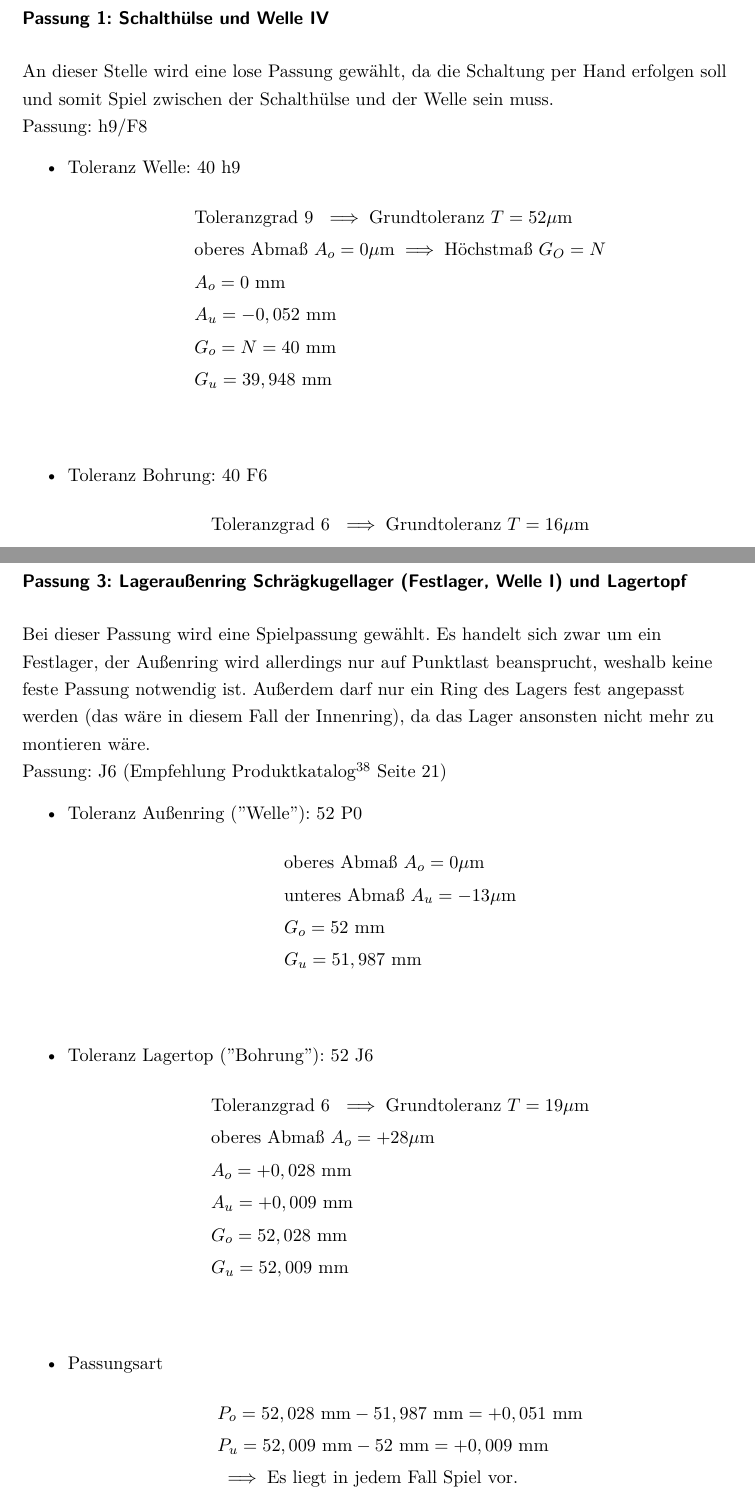
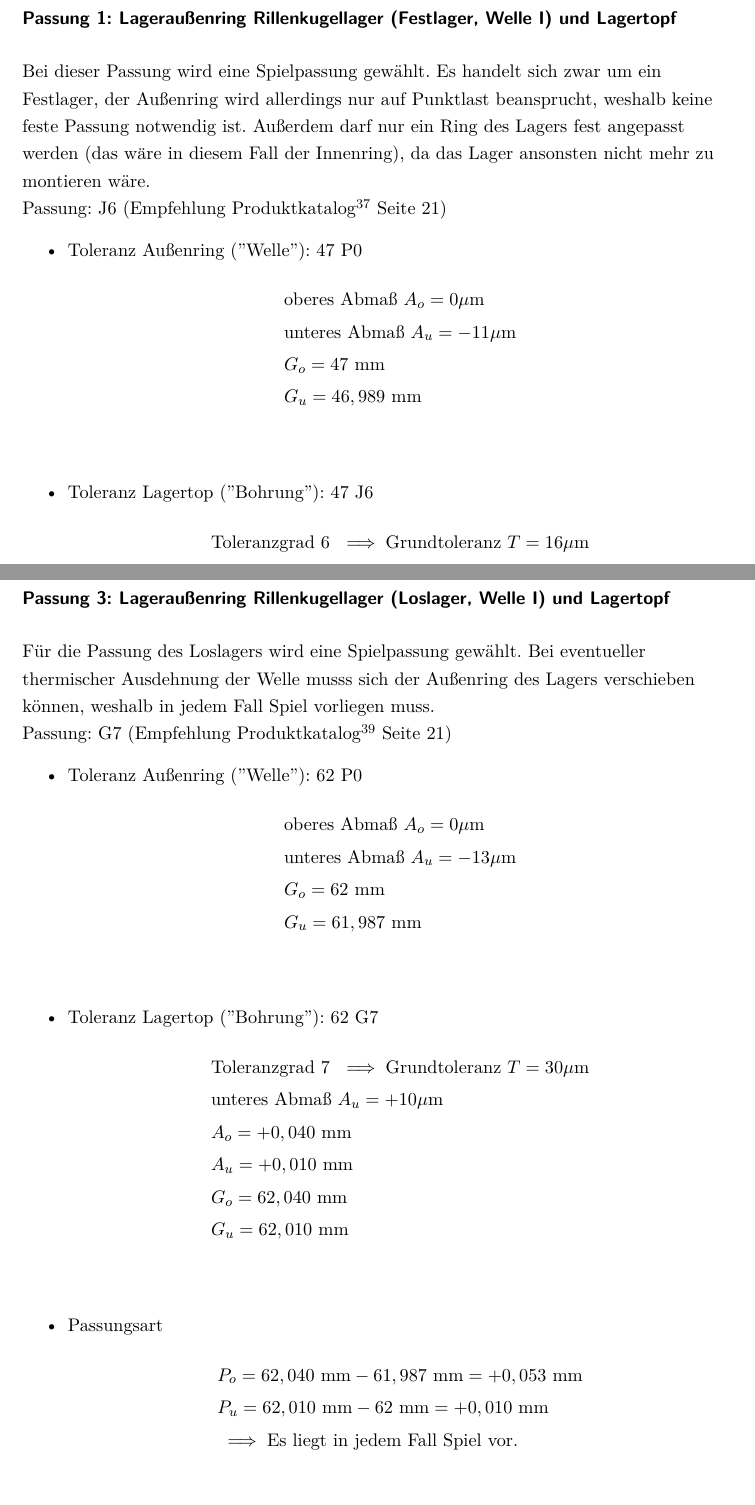
Before and after one commit to JeTi14/KP4, a LaTeX document (document.tex, which reads content/Passungen.tex): two parts of pages 72 and 74 of 78 before the commit and two parts of pages 73 and 75 of 79 after it, joined at a grey line, cut at the place of the change. Compiled offline with pdfLaTeX; an older LaTeX class or package is replaced by its successor.

Commit message:
Passungen
Passungen

```diff
--- a/content/Passungen.tex
+++ b/content/Passungen.tex
@@ -21,28 +21,26 @@ Die verwendeten Formeln stammen aus dem Skript KL I\ccite{bib:lachmayer:kl1} S.
 \end{align*}
 Die jeweiligen Werte von $T$, $A_O$ und $A_U$ stammen aus dem Tabellenbuch Metall\ccite{bib:fischer:tabellenbuchMetall} Seite 103 bis 105.
 \newpage
-\subsubsection{Passung 1: Schalthülse und Welle IV}
+\subsubsection{Passung 1: Lageraußenring Rillenkugellager (Festlager, Welle I) und Lagertopf}
 
-An dieser Stelle wird eine lose Passung gewählt, da die Schaltung per Hand erfolgen soll und somit Spiel zwischen der Schalthülse und der Welle sein muss. \\
-Passung: h9/F8
+Bei dieser Passung wird eine Spielpassung gewählt. Es handelt sich zwar um ein Festlager, der Außenring wird allerdings nur auf Punktlast beansprucht, weshalb keine feste Passung notwendig ist. Außerdem darf nur ein Ring des Lagers fest angepasst werden (das wäre in diesem Fall der Innenring), da das Lager ansonsten nicht mehr zu montieren wäre. \\
+Passung: J6 (Empfehlung Produktkatalog\ccite{bib:www:LFD_Produktkatalog} Seite 21)
 \begin{itemize}
-\item Toleranz Welle: 40 h9
+	\item Toleranz Außenring ("Welle"): 47 P0
 	\begin{align*}
-	&\text{Toleranzgrad 9 } \implies \text{Grundtoleranz } T=52 \mu\text{m} \\
-	&\text{oberes Abmaß } A_o = 0 \mu\text{m} \implies \text{Höchstmaß } G_O = N \\
-	&A_o = 0 \text{ mm} \\
-	&A_u = -0,052 \text{ mm} \\
-	&G_o = N = 40 \text{ mm} \\
-	&G_u = 39,948 \text{ mm}\\
+	&\text{oberes Abmaß } A_o = 0 \mu\text{m} \\
+	&\text{unteres Abmaß } A_u = -11 \mu\text{m} \\
+	&G_o = 47 \text{ mm} \\
+	&G_u = 46,989 \text{ mm}\\
 	\end{align*}
-\item Toleranz Bohrung: 40 F6
+	\item Toleranz Lagertop ("Bohrung"): 47 J6
 	\begin{align*}
 	&\text{Toleranzgrad 6 } \implies \text{Grundtoleranz } T=16 \mu\text{m} \\
-	&\text{unteres Abmaß } A_u = +25 \mu\text{m} \\
-	&A_u = +0,025 \text{ mm} \\
-	&A_o = +0,041 \text{ mm} \\
-	&G_u = 40,025 \text{ mm} \\
-	&G_o = 40,041 \text{ mm}\\
+	&\text{oberes Abmaß } A_o = +24 \mu\text{m} \\
+	&A_o = +0,024 \text{ mm} \\
+	&A_u = +0,008 \text{ mm} \\
+	&G_o = 47,024 \text{ mm} \\
+	&G_u = 47,008 \text{ mm}\\
 	\end{align*}
 	\item Passungsart
 	\begin{align*}
@@ -52,3 +49,4 @@ Passung: h9/F8
+	&\implies \text{Es liegt in jedem Fall Spiel vor.}
 	\end{align*}
 \end{itemize}
 \newpage
@@ -62,2 +60 @@ Passung: k6 (Empfehlung Produktkatalog\ccite{bib:www:LFD_Produktkatalog} Seite 2
 	\begin{align*}
-	&\text{Toleranzgrad 6 } \implies \text{Grundtoleranz } T=11 \mu\text{m} \\
@@ -83,31 +81,31 @@ Passung: k6 (Empfehlung Produktkatalog\ccite{bib:www:LFD_Produktkatalog} Seite 2
 \end{itemize}
 \newpage
 
-\subsubsection{Passung 3: Lageraußenring Schrägkugellager (Festlager, Welle I) und Lagertopf}
+\subsubsection{Passung 3: Lageraußenring Rillenkugellager (Loslager, Welle I) und Lagertopf}
 
-Bei dieser Passung wird eine Spielpassung gewählt. Es handelt sich zwar um ein Festlager, der Außenring wird allerdings nur auf Punktlast beansprucht, weshalb keine feste Passung notwendig ist. Außerdem darf nur ein Ring des Lagers fest angepasst werden (das wäre in diesem Fall der Innenring), da das Lager ansonsten nicht mehr zu montieren wäre. \\
-Passung: J6 (Empfehlung Produktkatalog\ccite{bib:www:LFD_Produktkatalog} Seite 21)
+Für die Passung des Loslagers wird eine Spielpassung gewählt. Bei eventueller thermischer Ausdehnung der Welle musss sich der Außenring des Lagers verschieben können, weshalb in jedem Fall Spiel vorliegen muss. \\
+Passung: G7 (Empfehlung Produktkatalog\ccite{bib:www:LFD_Produktkatalog} Seite 21)
 \begin{itemize}
-	\item Toleranz Außenring ("Welle"): 52 P0
+	\item Toleranz Außenring ("Welle"): 62 P0
 	\begin{align*}
 	&\text{oberes Abmaß } A_o = 0 \mu\text{m} \\
 	&\text{unteres Abmaß } A_u = -13 \mu\text{m} \\
-	&G_o = 52 \text{ mm} \\
-	&G_u = 51,987 \text{ mm}\\
+	&G_o = 62 \text{ mm} \\
+	&G_u = 61,987 \text{ mm}\\
 	\end{align*}
-	\item Toleranz Lagertop ("Bohrung"): 52 J6
+	\item Toleranz Lagertop ("Bohrung"): 62 G7
 	\begin{align*}
-	&\text{Toleranzgrad 6 } \implies \text{Grundtoleranz } T=19 \mu\text{m} \\
-	&\text{oberes Abmaß } A_o = +28 \mu\text{m} \\
-	&A_o = +0,028 \text{ mm} \\
-	&A_u = +0,009 \text{ mm} \\
-	&G_o = 52,028 \text{ mm} \\
-	&G_u = 52,009 \text{ mm}\\
+	&\text{Toleranzgrad 7 } \implies \text{Grundtoleranz } T=30 \mu\text{m} \\
+	&\text{unteres Abmaß } A_u = +10 \mu\text{m} \\
+	&A_o = +0,040 \text{ mm} \\
+	&A_u = +0,010 \text{ mm} \\
+	&G_o = 62,040 \text{ mm} \\
+	&G_u = 62,010 \text{ mm}\\
 	\end{align*}
 	\item Passungsart
 	\begin{align*}
-	&P_o = 52,028 \text{ mm} - 51,987 \text{ mm} = +0,051 \text{ mm} \\
-	&P_u =52,009 \text{ mm} - 52 \text{ mm} = +0,009 \text{ mm}\\
+	&P_o = 62,040 \text{ mm} - 61,987 \text{ mm} = +0,053 \text{ mm} \\
+	&P_u =62,010 \text{ mm} - 62 \text{ mm} = +0,010 \text{ mm}\\
 	&\implies \text{Es liegt in jedem Fall Spiel vor.}
 	\end{align*}
 \end{itemize}
@@ -123 +114,0 @@ Passung: H7/h6
-	&\text{Toleranzgrad 6 } \implies \text{Grundtoleranz } T=13 \mu\text{m} \\
@@ -177,0 +163 @@ Passung: H7/s6
+	&\text{Toleranzgrad 7 } \implies \text{Grundtoleranz } T=25 \mu\text{m} \\
```
Also changed, not shown: content/schnittkraefte.tex (+6 -3 lines), document.pdf, content/Passungen.tex (95 more changed lines), 8 other files. Lines whose indentation alone changed are shown as unchanged.
